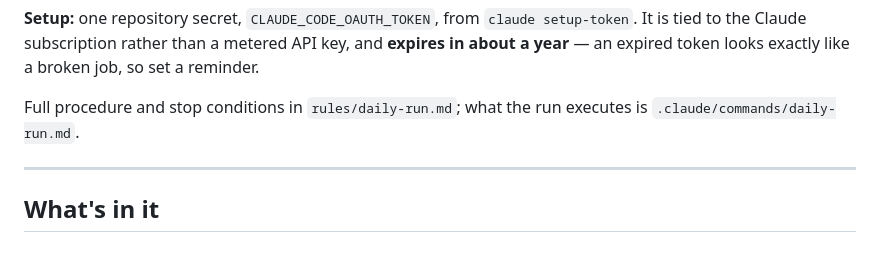
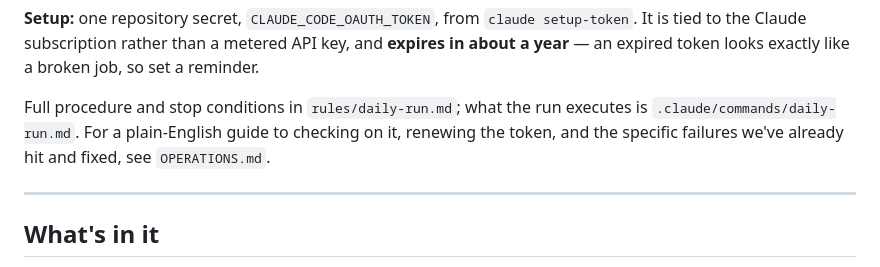
Before and after one commit to mmshak/kenanga-signal-board, a Markdown page: README.md, the part around the change. GitHub-like rendering.

```diff
--- a/README.md
+++ b/README.md
@@ -125,7 +125,8 @@ tied to the Claude subscription rather than a metered API key, and **expires in
 year** — an expired token looks exactly like a broken job, so set a reminder.
 
 Full procedure and stop conditions in `rules/daily-run.md`; what the run executes is
-`.claude/commands/daily-run.md`.
+`.claude/commands/daily-run.md`. For a plain-English guide to checking on it, renewing
+the token, and the specific failures we've already hit and fixed, see `OPERATIONS.md`.
 
 ---
 
```
Also changed, not shown: OPERATIONS.md (added, +104 -0 lines).
